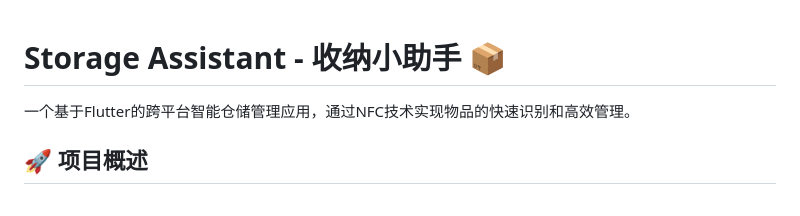
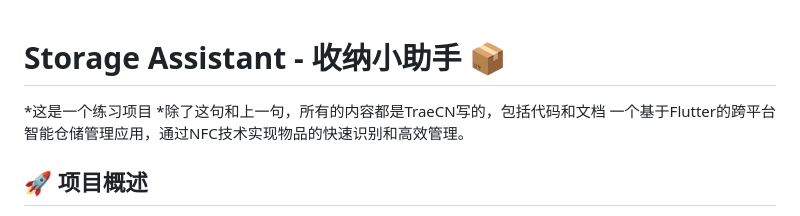
Before and after one commit to joseph60/StorageAssistant, a Markdown page: README.md, the part around the change. Drawn GitHub-style.

Commit message:
加了一点说明

```diff
--- a/README.md
+++ b/README.md
@@ -1,5 +1,6 @@
 # Storage Assistant - 收纳小助手 📦
-
+*这是一个练习项目
+*除了这句和上一句，所有的内容都是TraeCN写的，包括代码和文档
 一个基于Flutter的跨平台智能仓储管理应用，通过NFC技术实现物品的快速识别和高效管理。
 
 ## 🚀 项目概述
```
